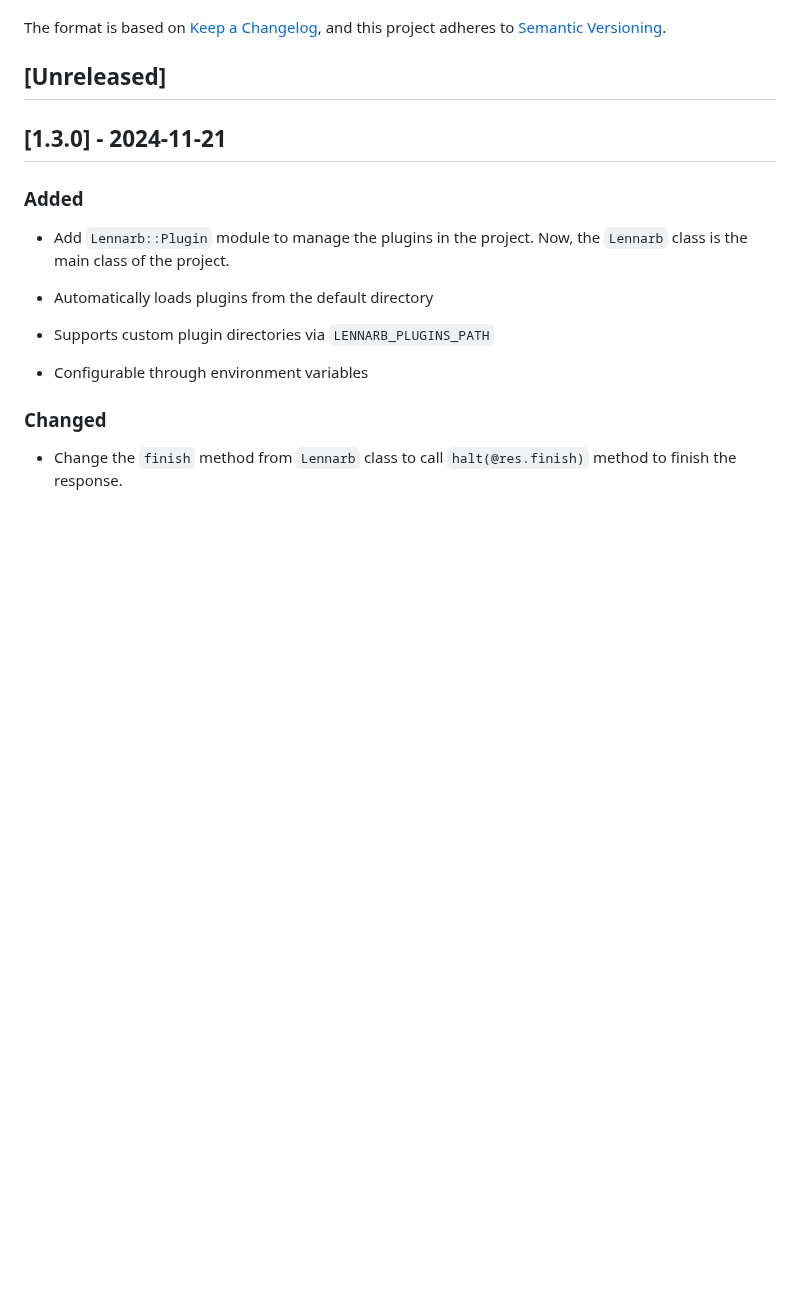
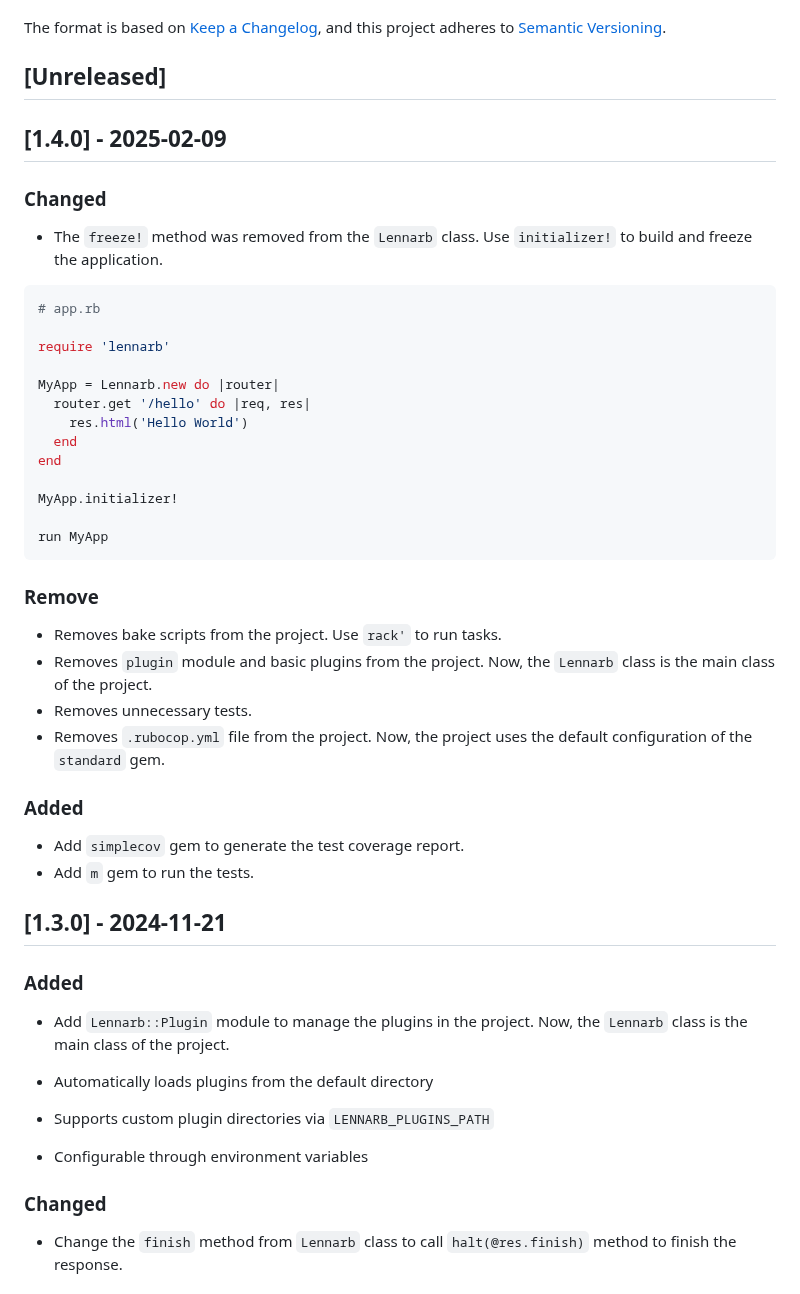
Before and after one commit to aristotelesbr/lennarb, a Markdown page: changelog.md, the part around one of its changes. Rendered like a GitHub page; blank space fills up the shorter version.

Commit message:
docs: update changelog.md

````diff
--- a/changelog.md
+++ b/changelog.md
@@ -6,6 +6,40 @@ The format is based on [Keep a Changelog](https://keepachangelog.com/en/1.0.0/),
 and this project adheres to [Semantic Versioning](https://semver.org/spec/v2.0.0.html).
 
 ## [Unreleased]
+
+## [1.4.0] - 2025-02-09
+
+### Changed
+
+- The `freeze!` method was removed from the `Lennarb` class. Use `initializer!` to build and freeze the application.
+
+```rb
+# app.rb
+
+require 'lennarb'
+
+MyApp = Lennarb.new do |router|
+  router.get '/hello' do |req, res|
+    res.html('Hello World')
+  end
+end
+
+MyApp.initializer!
+
+run MyApp
+```
+
+### Remove
+
+- Removes bake scripts from the project. Use `rack'` to run tasks.
+- Removes `plugin` module and basic plugins from the project. Now, the `Lennarb` class is the main class of the project.
+- Removes unnecessary tests.
+- Removes `.rubocop.yml` file from the project. Now, the project uses the default configuration of the `standard` gem.
+
+### Added
+
+- Add `simplecov` gem to generate the test coverage report.
+- Add `m` gem to run the tests.
 
 ## [1.3.0] - 2024-11-21
 
````
Also changed, not shown: other parts of changelog.md (+6 -7 lines).
